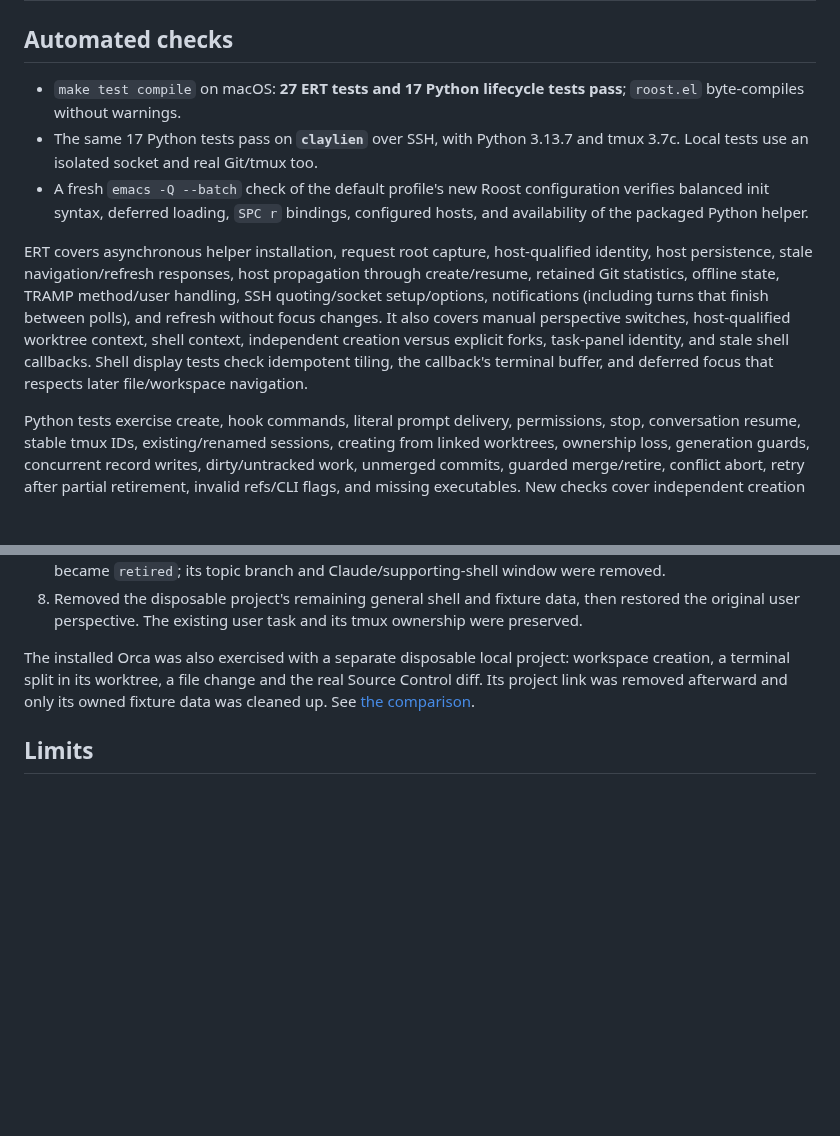
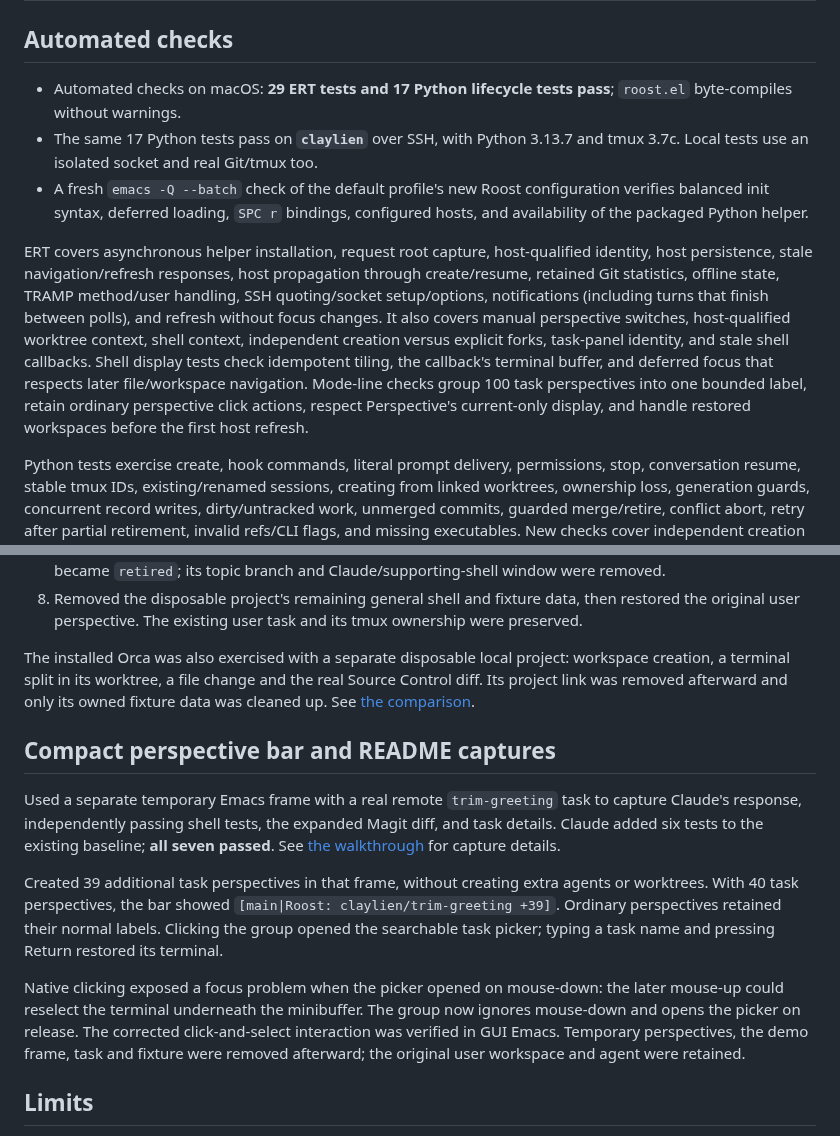
Before and after one commit to csheaff/roost, a Markdown page: docs/validation.md, 2 parts joined by grey strips. Rendered like a GitHub page; blank space fills up the shorter version.

```diff
--- a/docs/validation.md
+++ b/docs/validation.md
@@ -2,7 +2,7 @@
 
 ## Automated checks
 
-- `make test compile` on macOS: **27 ERT tests and 17 Python lifecycle tests pass**;
+- Automated checks on macOS: **29 ERT tests and 17 Python lifecycle tests pass**;
   `roost.el` byte-compiles without warnings.
 - The same 17 Python tests pass on **`claylien`** over SSH, with Python 3.13.7 and
   tmux 3.7c. Local tests use an isolated socket and real Git/tmux too.
@@ -19,6 +19,9 @@ perspective switches, host-qualified worktree context, shell context, independen
 creation versus explicit forks, task-panel identity, and stale shell callbacks.
 Shell display tests check idempotent tiling, the callback's terminal buffer, and
 deferred focus that respects later file/workspace navigation.
+Mode-line checks group 100 task perspectives into one bounded label, retain
+ordinary perspective click actions, respect Perspective's current-only display,
+and handle restored workspaces before the first host refresh.
 
 Python tests exercise create, hook commands, literal prompt delivery, permissions,
 stop, conversation resume, stable tmux IDs, existing/renamed sessions, creating from linked worktrees, ownership
@@ -112,6 +115,26 @@ workspace creation, a terminal split in its worktree, a file change and the real
 Source Control diff. Its project link was removed afterward and only its owned
 fixture data was cleaned up. See [the comparison](orca-comparison.md).
 
+## Compact perspective bar and README captures
+
+Used a separate temporary Emacs frame with a real remote `trim-greeting` task
+to capture Claude's response, independently passing shell tests, the expanded
+Magit diff, and task details. Claude added six tests to the existing baseline;
+**all seven passed**. See [the walkthrough](demo.md) for capture details.
+
+Created 39 additional task perspectives in that frame, without creating extra
+agents or worktrees. With 40 task perspectives, the bar showed
+`[main|Roost: claylien/trim-greeting +39]`. Ordinary perspectives retained their
+normal labels. Clicking the group opened the searchable task picker; typing a
+task name and pressing Return restored its terminal.
+
+Native clicking exposed a focus problem when the picker opened on mouse-down:
+the later mouse-up could reselect the terminal underneath the minibuffer. The
+group now ignores mouse-down and opens the picker on release. The corrected
+click-and-select interaction was verified in GUI Emacs. Temporary perspectives,
+the demo frame, task and fixture were removed afterward; the original user
+workspace and agent were retained.
+
 ## Limits
 
 Physical laptop/network loss and restarting the entire GUI Emacs process were
```
Also changed, not shown: README.md (+37 -2 lines), docs/demo.md (added, +47 -0 lines), docs/images/roost-dashboard.png (deleted), docs/images/roost-fleet.png (deleted), docs/images/roost-review.jpg (added), docs/images/roost-review.png (deleted), docs/images/roost-task-info.jpg (added), docs/images/roost-workspace.jpg (added), 2 other files.
